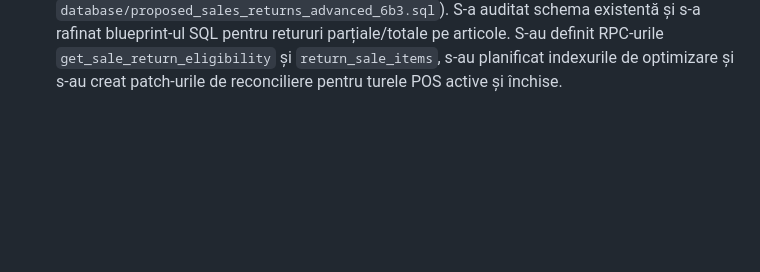
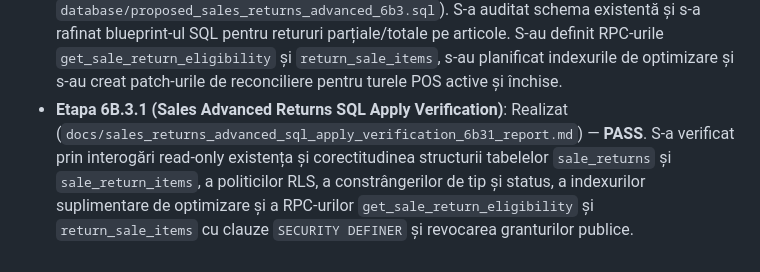
Before and after one commit to sk1fallRed25/GestiuneMagazinV.0.01, a Markdown page: docs/README_PROJECT_STATUS.md, the part around the change. GitHub-like rendering; blank space fills up the shorter version.

Commit message:
docs: add project status and sales returns verification reports

```diff
--- a/docs/README_PROJECT_STATUS.md
+++ b/docs/README_PROJECT_STATUS.md
@@ -88,3 +88,4 @@ După finalizarea etapei de audit și blueprint 5D.0, echipa poate continua impl
 - **Etapa 6B.2.3 (Sales Void MVP E2E Test)**: Realizat (`test_sales_void_6b23.py`) — **PASS**. S-a validat E2E prin Playwright fluxul complet de anulare a bonurilor: realizare vânzare în tură activă, verificări de eligibilitate, deschidere modal void cu motiv obligatoriu, anulare și actualizare status în UI, restaurare corectă a stocurilor în DB (pe bază de loturi/locații) și auditare automată, blocarea dublei anulări și interzicerea anulării pentru vânzări din ture închise.
 - **Etapa 6B.2.4 (Void Shift Reconciliation Audit)**: Realizat (`docs/void_shift_reconciliation_6b24_report.md`) — **PASS**. S-a auditat codul funcțiilor `close_pos_shift` și `get_active_pos_shift` și s-a verificat că plățile bonurilor anulate sunt excluse automat din `total_cash` și `expected_cash` prin intermediul filtrului `s.status = 'finalized'`. Nu este necesar niciun patch SQL, iar datele reale din testele E2E confirmă o diferență de casă de 0.00.
 - **Etapa 6B.3.0 (Sales Advanced Returns SQL Pre-Apply Hardening)**: Realizat (`docs/sales_returns_advanced_preapply_6b30_report.md`, `database/proposed_sales_returns_advanced_6b3.sql`). S-a auditat schema existentă și s-a rafinat blueprint-ul SQL pentru retururi parțiale/totale pe articole. S-au definit RPC-urile `get_sale_return_eligibility` și `return_sale_items`, s-au planificat indexurile de optimizare și s-au creat patch-urile de reconciliere pentru turele POS active și închise.
+- **Etapa 6B.3.1 (Sales Advanced Returns SQL Apply Verification)**: Realizat (`docs/sales_returns_advanced_sql_apply_verification_6b31_report.md`) — **PASS**. S-a verificat prin interogări read-only existența și corectitudinea structurii tabelelor `sale_returns` și `sale_return_items`, a politicilor RLS, a constrângerilor de tip și status, a indexurilor suplimentare de optimizare și a RPC-urilor `get_sale_return_eligibility` și `return_sale_items` cu clauze `SECURITY DEFINER` și revocarea granturilor publice.
```
Also changed, not shown: docs/sales_returns_advanced_sql_apply_verification_6b31_report.md (added, +107 -0 lines).
